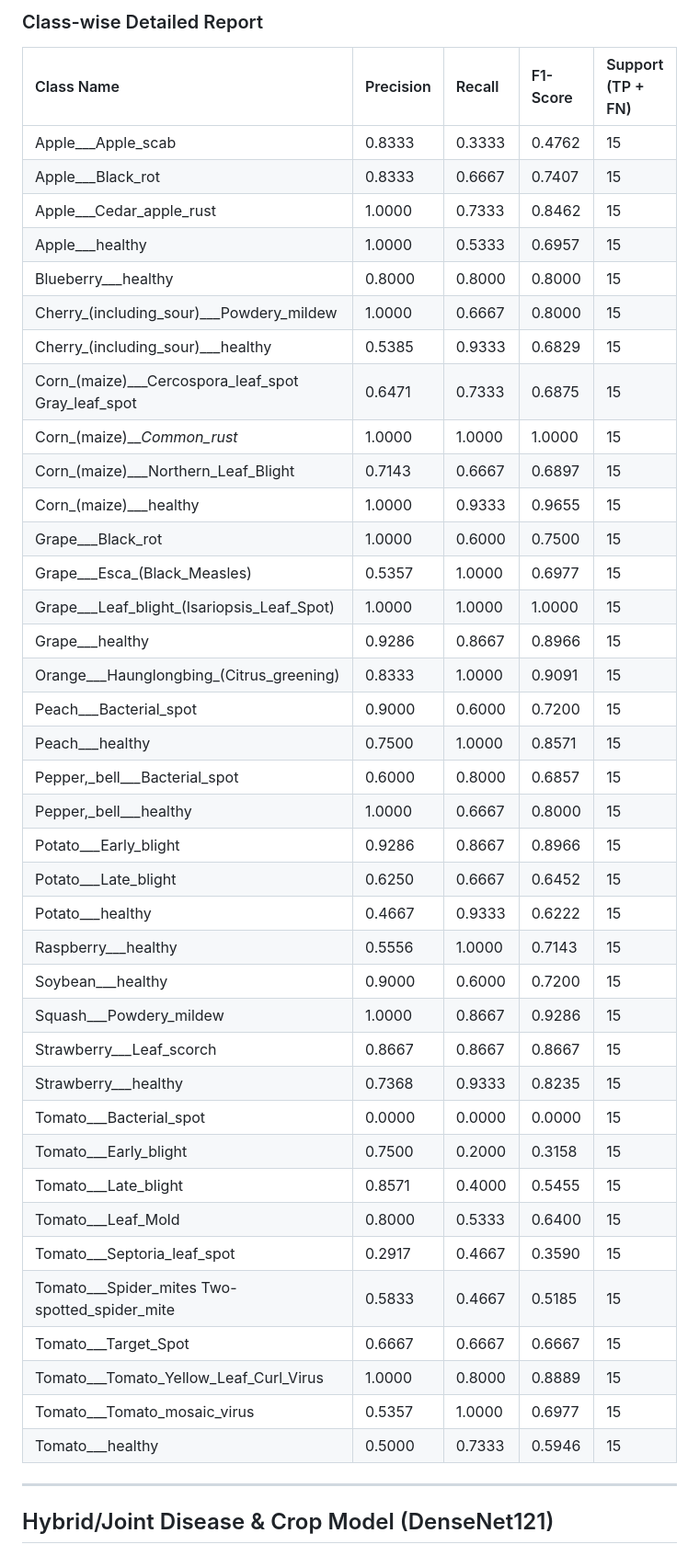
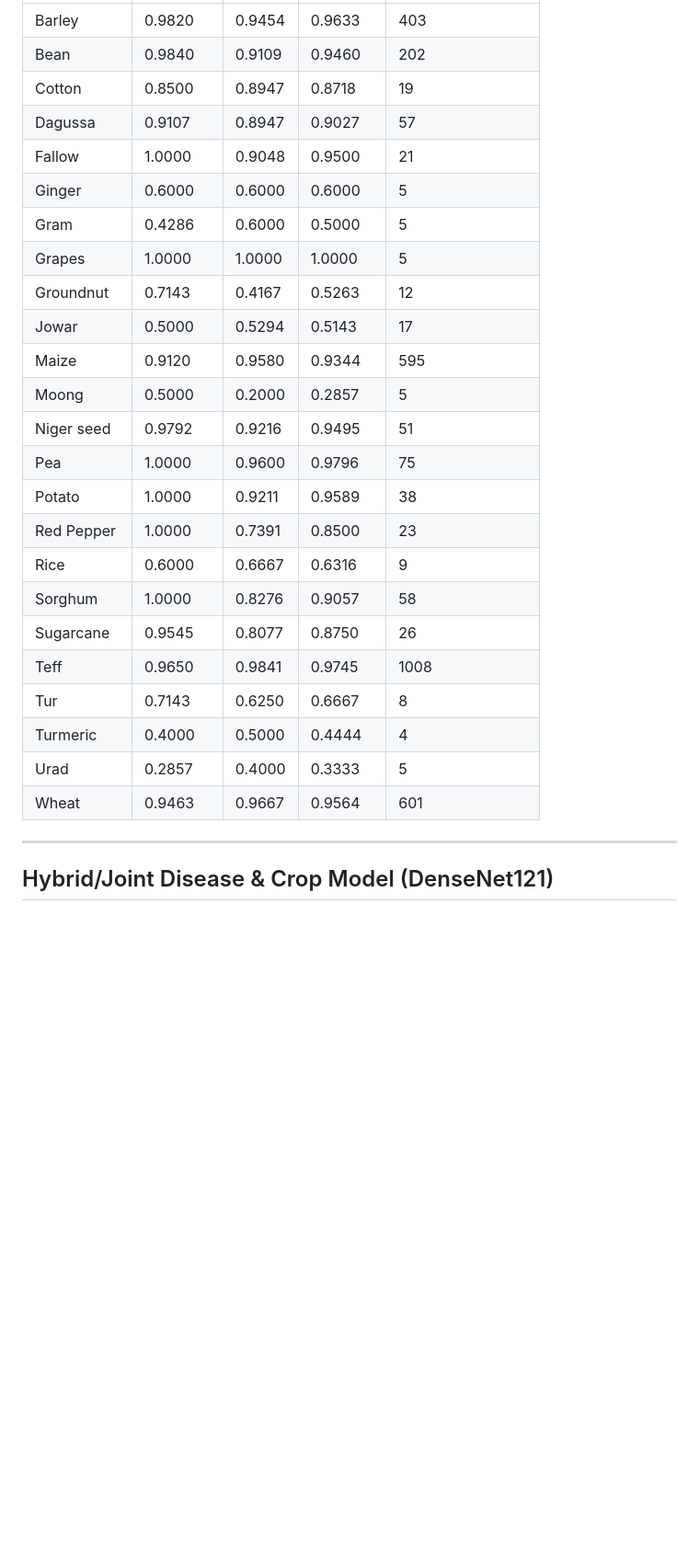
Before and after one commit to pratikfunde25-bit/Smart_Agri_Assistant, a Markdown page: docs/detailed_model_report.md, the part around one of its changes. Shown at 92% size. Drawn GitHub-style; blank space fills up the shorter version.

```diff
--- a/docs/detailed_model_report.md
+++ b/docs/detailed_model_report.md
@@ -61,44 +21,27 @@ The confusion matrix is annotated with exact counts of True Positives, True Nega
-### Class-wise Detailed Report
-| Class Name | Precision | Recall | F1-Score | Support (TP + FN) |
-| :--- | :--- | :--- | :--- | :--- |
-| Apple___Apple_scab | 0.8333 | 0.3333 | 0.4762 | 15 |
-| Apple___Black_rot | 0.8333 | 0.6667 | 0.7407 | 15 |
-| Apple___Cedar_apple_rust | 1.0000 | 0.7333 | 0.8462 | 15 |
-| Apple___healthy | 1.0000 | 0.5333 | 0.6957 | 15 |
-| Blueberry___healthy | 0.8000 | 0.8000 | 0.8000 | 15 |
-| Cherry_(including_sour)___Powdery_mildew | 1.0000 | 0.6667 | 0.8000 | 15 |
-| Cherry_(including_sour)___healthy | 0.5385 | 0.9333 | 0.6829 | 15 |
-| Corn_(maize)___Cercospora_leaf_spot Gray_leaf_spot | 0.6471 | 0.7333 | 0.6875 | 15 |
-| Corn_(maize)___Common_rust_ | 1.0000 | 1.0000 | 1.0000 | 15 |
-| Corn_(maize)___Northern_Leaf_Blight | 0.7143 | 0.6667 | 0.6897 | 15 |
-| Corn_(maize)___healthy | 1.0000 | 0.9333 | 0.9655 | 15 |
-| Grape___Black_rot | 1.0000 | 0.6000 | 0.7500 | 15 |
-| Grape___Esca_(Black_Measles) | 0.5357 | 1.0000 | 0.6977 | 15 |
-| Grape___Leaf_blight_(Isariopsis_Leaf_Spot) | 1.0000 | 1.0000 | 1.0000 | 15 |
-| Grape___healthy | 0.9286 | 0.8667 | 0.8966 | 15 |
-| Orange___Haunglongbing_(Citrus_greening) | 0.8333 | 1.0000 | 0.9091 | 15 |
-| Peach___Bacterial_spot | 0.9000 | 0.6000 | 0.7200 | 15 |
-| Peach___healthy | 0.7500 | 1.0000 | 0.8571 | 15 |
-| Pepper,_bell___Bacterial_spot | 0.6000 | 0.8000 | 0.6857 | 15 |
-| Pepper,_bell___healthy | 1.0000 | 0.6667 | 0.8000 | 15 |
-| Potato___Early_blight | 0.9286 | 0.8667 | 0.8966 | 15 |
-| Potato___Late_blight | 0.6250 | 0.6667 | 0.6452 | 15 |
-| Potato___healthy | 0.4667 | 0.9333 | 0.6222 | 15 |
-| Raspberry___healthy | 0.5556 | 1.0000 | 0.7143 | 15 |
-| Soybean___healthy | 0.9000 | 0.6000 | 0.7200 | 15 |
-| Squash___Powdery_mildew | 1.0000 | 0.8667 | 0.9286 | 15 |
-| Strawberry___Leaf_scorch | 0.8667 | 0.8667 | 0.8667 | 15 |
-| Strawberry___healthy | 0.7368 | 0.9333 | 0.8235 | 15 |
-| Tomato___Bacterial_spot | 0.0000 | 0.0000 | 0.0000 | 15 |
-| Tomato___Early_blight | 0.7500 | 0.2000 | 0.3158 | 15 |
-| Tomato___Late_blight | 0.8571 | 0.4000 | 0.5455 | 15 |
-| Tomato___Leaf_Mold | 0.8000 | 0.5333 | 0.6400 | 15 |
-| Tomato___Septoria_leaf_spot | 0.2917 | 0.4667 | 0.3590 | 15 |
-| Tomato___Spider_mites Two-spotted_spider_mite | 0.5833 | 0.4667 | 0.5185 | 15 |
-| Tomato___Target_Spot | 0.6667 | 0.6667 | 0.6667 | 15 |
-| Tomato___Tomato_Yellow_Leaf_Curl_Virus | 1.0000 | 0.8000 | 0.8889 | 15 |
-| Tomato___Tomato_mosaic_virus | 0.5357 | 1.0000 | 0.6977 | 15 |
-| Tomato___healthy | 0.5000 | 0.7333 | 0.5946 | 15 |
+| Barley | 0.9820 | 0.9454 | 0.9633 | 403 |
+| Bean | 0.9840 | 0.9109 | 0.9460 | 202 |
+| Cotton | 0.8500 | 0.8947 | 0.8718 | 19 |
+| Dagussa | 0.9107 | 0.8947 | 0.9027 | 57 |
+| Fallow | 1.0000 | 0.9048 | 0.9500 | 21 |
+| Ginger | 0.6000 | 0.6000 | 0.6000 | 5 |
+| Gram | 0.4286 | 0.6000 | 0.5000 | 5 |
+| Grapes | 1.0000 | 1.0000 | 1.0000 | 5 |
+| Groundnut | 0.7143 | 0.4167 | 0.5263 | 12 |
+| Jowar | 0.5000 | 0.5294 | 0.5143 | 17 |
+| Maize | 0.9120 | 0.9580 | 0.9344 | 595 |
+| Moong | 0.5000 | 0.2000 | 0.2857 | 5 |
+| Niger seed | 0.9792 | 0.9216 | 0.9495 | 51 |
+| Pea | 1.0000 | 0.9600 | 0.9796 | 75 |
+| Potato | 1.0000 | 0.9211 | 0.9589 | 38 |
+| Red Pepper | 1.0000 | 0.7391 | 0.8500 | 23 |
+| Rice | 0.6000 | 0.6667 | 0.6316 | 9 |
+| Sorghum | 1.0000 | 0.8276 | 0.9057 | 58 |
+| Sugarcane | 0.9545 | 0.8077 | 0.8750 | 26 |
+| Teff | 0.9650 | 0.9841 | 0.9745 | 1008 |
+| Tur | 0.7143 | 0.6250 | 0.6667 | 8 |
+| Turmeric | 0.4000 | 0.5000 | 0.4444 | 4 |
+| Urad | 0.2857 | 0.4000 | 0.3333 | 5 |
+| Wheat | 0.9463 | 0.9667 | 0.9564 | 601 |
 
 ---
 
```
Also changed, not shown: other parts of docs/detailed_model_report.md (+0 -40 lines), README.md (+2 -2 lines), docs/hybrid_disease_pipeline.md (+4 -14 lines).
